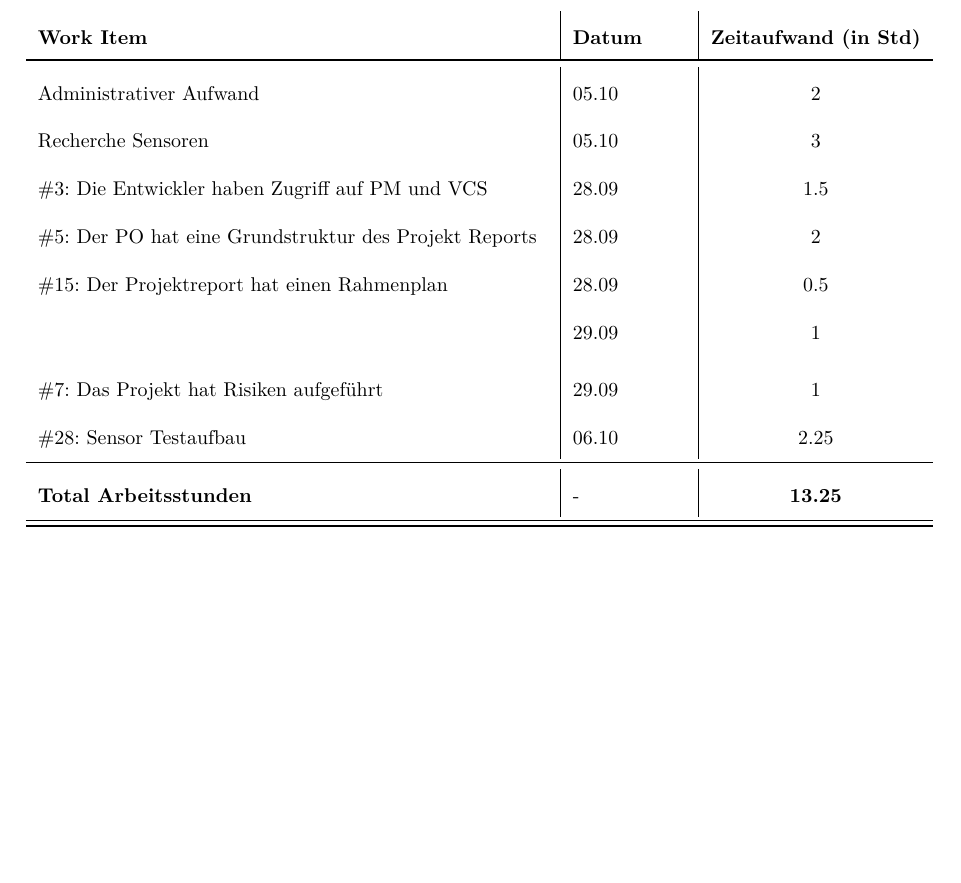
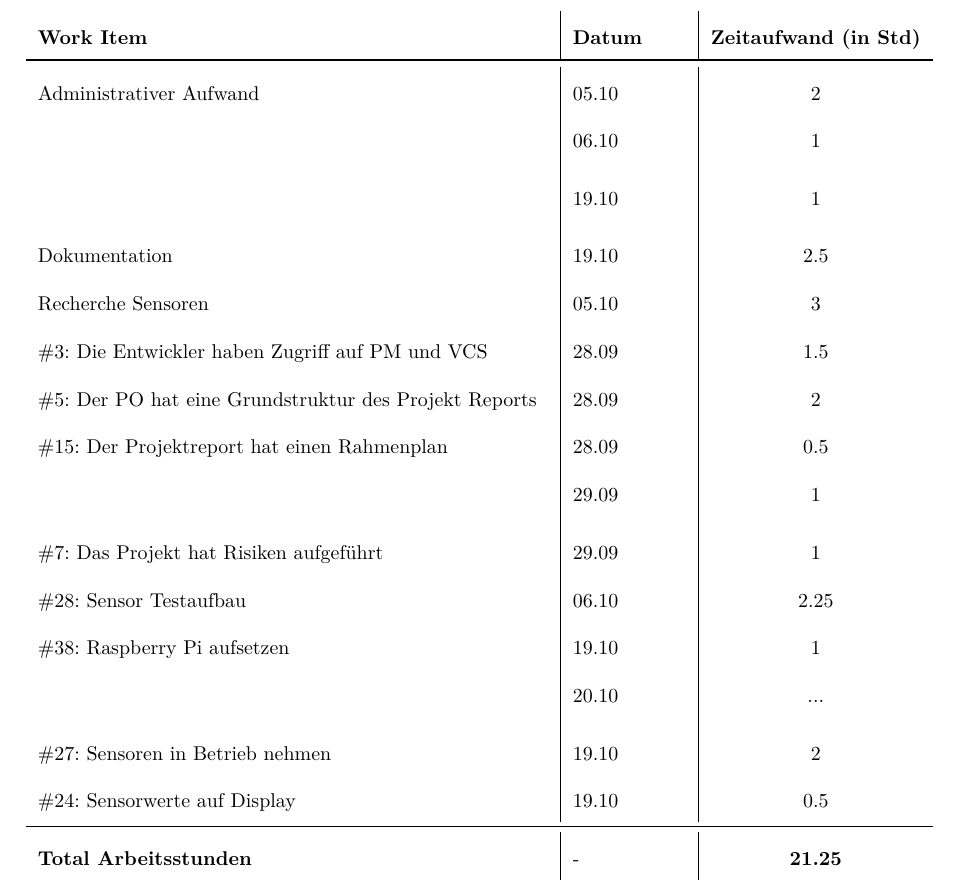
Before and after one commit to gnomengineer/ClockPendelumAnalyzer, a LaTeX document (arbeitsjournal/Arbeitsjournal_Daniel.tex): part of the page, cut so that both start at the same text. Compiled offline with pdfLaTeX.

Commit message:
update of work journal (daniel) for 19.10

```diff
--- a/arbeitsjournal/Arbeitsjournal_Daniel.tex
+++ b/arbeitsjournal/Arbeitsjournal_Daniel.tex
@@ -102,7 +102,7 @@
   \noalign{\global\setlength{\arrayrulewidth}{\arrayrulewidthOriginal}}}
 
 \newcommand{\header}{\textbf{Work Item}&\textbf{Datum}&\textbf{Zeitaufwand (in Std)}\\\toprule}
-\newcommand{\footer}{\midrule\textbf{Total Arbeitsstunden}&-&\textbf{13.25}\\\midrule\bottomrule}
+\newcommand{\footer}{\midrule\textbf{Total Arbeitsstunden}&-&\textbf{21.25}\\\midrule\bottomrule}
 %=============================
 
 \begin{document}
@@ -118,6 +118,10 @@
             \header
 
             Administrativer Aufwand & 05.10 & 2\\
+            & 06.10 & 1\\
+            & 19.10 & 1\\
+
+            Dokumentation & 19.10 & 2.5\\
 
             Recherche Sensoren & 05.10 & 3\\
             \#3: Die Entwickler haben Zugriff auf PM und VCS& 28.09 & 1.5\\
@@ -126,6 +130,10 @@
             & 29.09 & 1\\
             \#7: Das Projekt hat Risiken aufgeführt & 29.09 & 1\\
             \#28: Sensor Testaufbau & 06.10 & 2.25\\
+            \#38: Raspberry Pi aufsetzen & 19.10 & 1\\
+            & 20.10 & ...\\
+            \#27: Sensoren in Betrieb nehmen & 19.10 & 2\\
+            \#24: Sensorwerte auf Display & 19.10 & 0.5\\
             \footer
 		\end{tabular}
 	\end{table}
```
